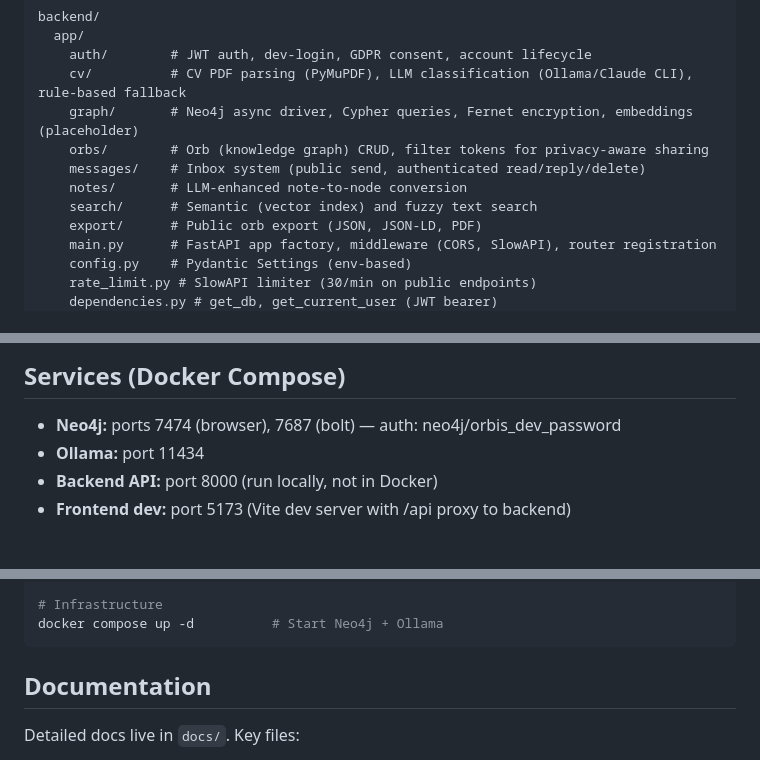
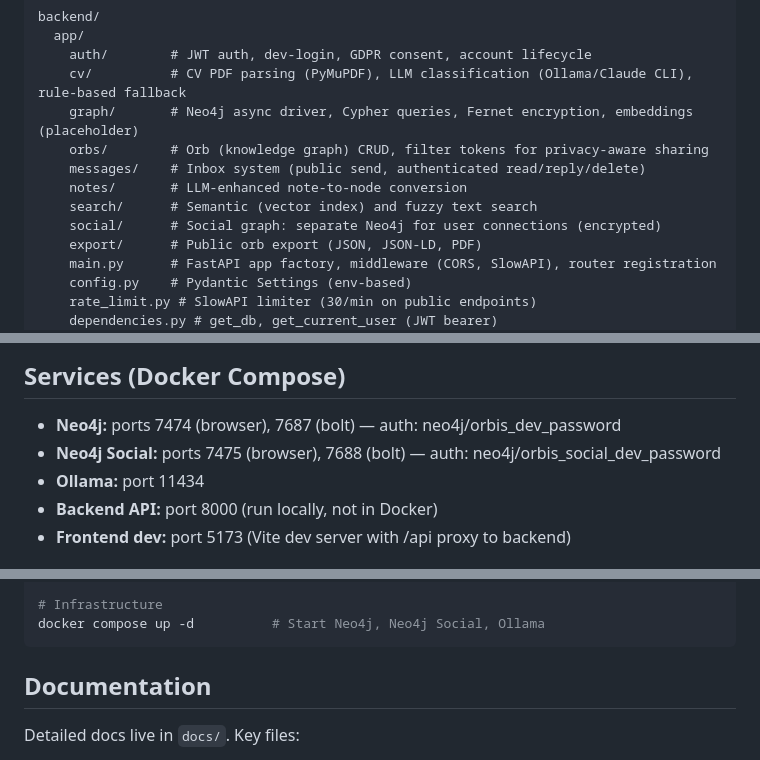
Before and after one commit to open-orbis/open-orbis, a Markdown page: CLAUDE.md, 3 parts joined by grey strips. Drawn GitHub-style.

Commit message:
docs: add social graph module to project documentation

````diff
--- a/CLAUDE.md
+++ b/CLAUDE.md
@@ -23,6 +23,7 @@ backend/
     messages/    # Inbox system (public send, authenticated read/reply/delete)
     notes/       # LLM-enhanced note-to-node conversion
     search/      # Semantic (vector index) and fuzzy text search
+    social/      # Social graph: separate Neo4j for user connections (encrypted)
     export/      # Public orb export (JSON, JSON-LD, PDF)
     main.py      # FastAPI app factory, middleware (CORS, SlowAPI), router registration
     config.py    # Pydantic Settings (env-based)
@@ -59,6 +60,7 @@ infra/           # Neo4j init script (constraints, indexes, vector indexes)
 ## Services (Docker Compose)
 
 - **Neo4j:** ports 7474 (browser), 7687 (bolt) — auth: neo4j/orbis_dev_password
+- **Neo4j Social:** ports 7475 (browser), 7688 (bolt) — auth: neo4j/orbis_social_dev_password
 - **Ollama:** port 11434
 - **Backend API:** port 8000 (run locally, not in Docker)
 - **Frontend dev:** port 5173 (Vite dev server with /api proxy to backend)
@@ -82,7 +84,7 @@ npm run lint                  # ESLint
 npm run build                 # Type-check + build
 
 # Infrastructure
-docker compose up -d          # Start Neo4j + Ollama
+docker compose up -d          # Start Neo4j, Neo4j Social, Ollama
 ```
 
 ## Documentation
````
